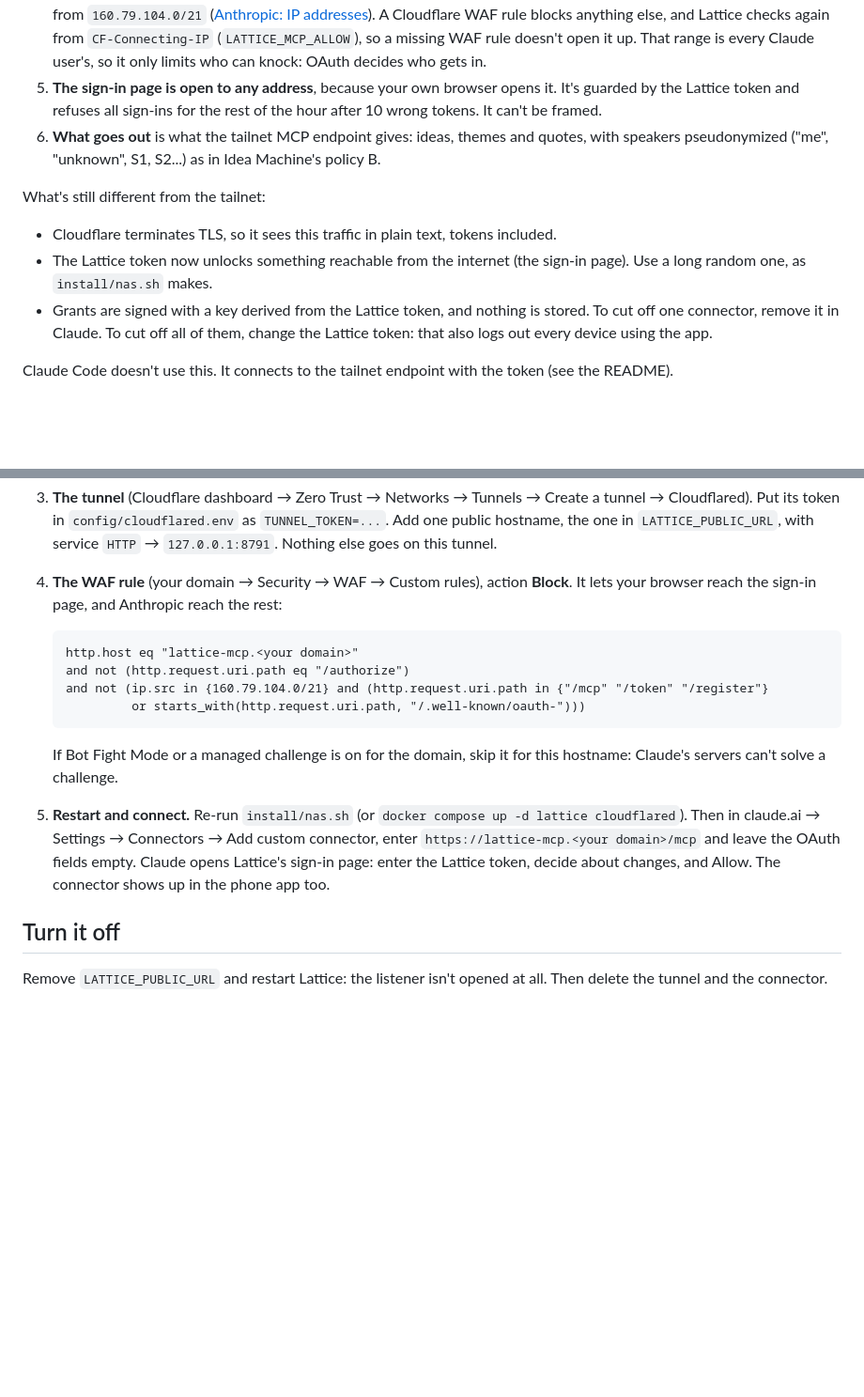
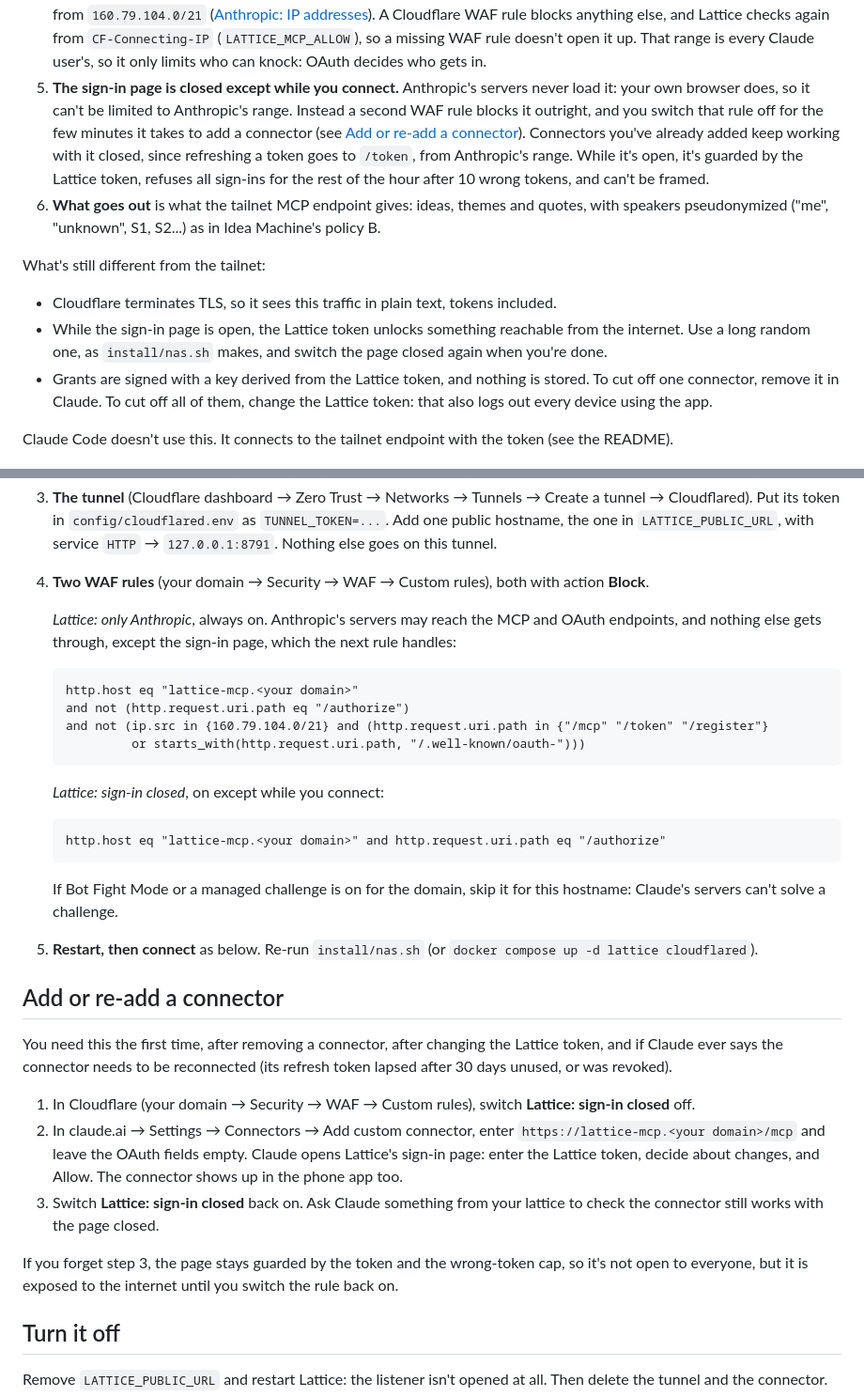
Before and after one commit to junglestyle/lattice, a Markdown page: docs/public-mcp.md, 2 parts joined by grey strips. Shown at 94% size. GitHub-like rendering; blank space fills up the shorter version.

Commit message:
public-mcp.md: keep the sign-in page closed except while connecting a connector
A second WAF rule blocks /authorize outright; switch it off to add or re-add a connector, then back on. Existing
connectors keep working with it closed, since token refreshes go to /token from Anthropic's range.

Co-Authored-By: Claude Opus 5.5 <noreply@anthropic.com>

````diff
--- a/docs/public-mcp.md
+++ b/docs/public-mcp.md
@@ -23,15 +23,19 @@ never 0.0.0.0, never tailscale funnel") for this one endpoint.
    A Cloudflare WAF rule blocks anything else, and Lattice checks again from `CF-Connecting-IP`
    (`LATTICE_MCP_ALLOW`), so a missing WAF rule doesn't open it up. That range is every Claude user's, so it only
    limits who can knock: OAuth decides who gets in.
-5. **The sign-in page is open to any address**, because your own browser opens it. It's guarded by the Lattice
-   token and refuses all sign-ins for the rest of the hour after 10 wrong tokens. It can't be framed.
+5. **The sign-in page is closed except while you connect.** Anthropic's servers never load it: your own browser
+   does, so it can't be limited to Anthropic's range. Instead a second WAF rule blocks it outright, and you switch
+   that rule off for the few minutes it takes to add a connector (see [Add or re-add a connector](#add-or-re-add-a-connector)).
+   Connectors you've already added keep working with it closed, since refreshing a token goes to `/token`, from
+   Anthropic's range. While it's open, it's guarded by the Lattice token, refuses all sign-ins for the rest of the
+   hour after 10 wrong tokens, and can't be framed.
 6. **What goes out** is what the tailnet MCP endpoint gives: ideas, themes and quotes, with speakers pseudonymized
    ("me", "unknown", S1, S2...) as in Idea Machine's policy B.
 
 What's still different from the tailnet:
 - Cloudflare terminates TLS, so it sees this traffic in plain text, tokens included.
-- The Lattice token now unlocks something reachable from the internet (the sign-in page). Use a long random one,
-  as `install/nas.sh` makes.
+- While the sign-in page is open, the Lattice token unlocks something reachable from the internet. Use a long
+  random one, as `install/nas.sh` makes, and switch the page closed again when you're done.
 - Grants are signed with a key derived from the Lattice token, and nothing is stored. To cut off one connector,
   remove it in Claude. To cut off all of them, change the Lattice token: that also logs out every device using
   the app.
@@ -68,8 +72,10 @@ Claude Code doesn't use this. It connects to the tailnet endpoint with the token
    Put its token in `config/cloudflared.env` as `TUNNEL_TOKEN=...`. Add one public hostname, the one in
    `LATTICE_PUBLIC_URL`, with service `HTTP` → `127.0.0.1:8791`. Nothing else goes on this tunnel.
 
-4. **The WAF rule** (your domain → Security → WAF → Custom rules), action **Block**. It lets your browser reach the
-   sign-in page, and Anthropic reach the rest:
+4. **Two WAF rules** (your domain → Security → WAF → Custom rules), both with action **Block**.
+
+   *Lattice: only Anthropic*, always on. Anthropic's servers may reach the MCP and OAuth endpoints, and nothing
+   else gets through, except the sign-in page, which the next rule handles:
 
    ```
    http.host eq "lattice-mcp.<your domain>"
@@ -78,13 +84,31 @@ Claude Code doesn't use this. It connects to the tailnet endpoint with the token
             or starts_with(http.request.uri.path, "/.well-known/oauth-")))
    ```
 
+   *Lattice: sign-in closed*, on except while you connect:
+
+   ```
+   http.host eq "lattice-mcp.<your domain>" and http.request.uri.path eq "/authorize"
+   ```
+
    If Bot Fight Mode or a managed challenge is on for the domain, skip it for this hostname: Claude's servers
    can't solve a challenge.
 
-5. **Restart and connect.** Re-run `install/nas.sh` (or `docker compose up -d lattice cloudflared`). Then in
-   claude.ai → Settings → Connectors → Add custom connector, enter `https://lattice-mcp.<your domain>/mcp` and
+5. **Restart, then connect** as below. Re-run `install/nas.sh` (or `docker compose up -d lattice cloudflared`).
+
+## Add or re-add a connector
+
+You need this the first time, after removing a connector, after changing the Lattice token, and if Claude ever
+says the connector needs to be reconnected (its refresh token lapsed after 30 days unused, or was revoked).
+
+1. In Cloudflare (your domain → Security → WAF → Custom rules), switch **Lattice: sign-in closed** off.
+2. In claude.ai → Settings → Connectors → Add custom connector, enter `https://lattice-mcp.<your domain>/mcp` and
    leave the OAuth fields empty. Claude opens Lattice's sign-in page: enter the Lattice token, decide about changes,
    and Allow. The connector shows up in the phone app too.
+3. Switch **Lattice: sign-in closed** back on. Ask Claude something from your lattice to check the connector still
+   works with the page closed.
+
+If you forget step 3, the page stays guarded by the token and the wrong-token cap, so it's not open to everyone,
+but it is exposed to the internet until you switch the rule back on.
 
 ## Turn it off
 
````
